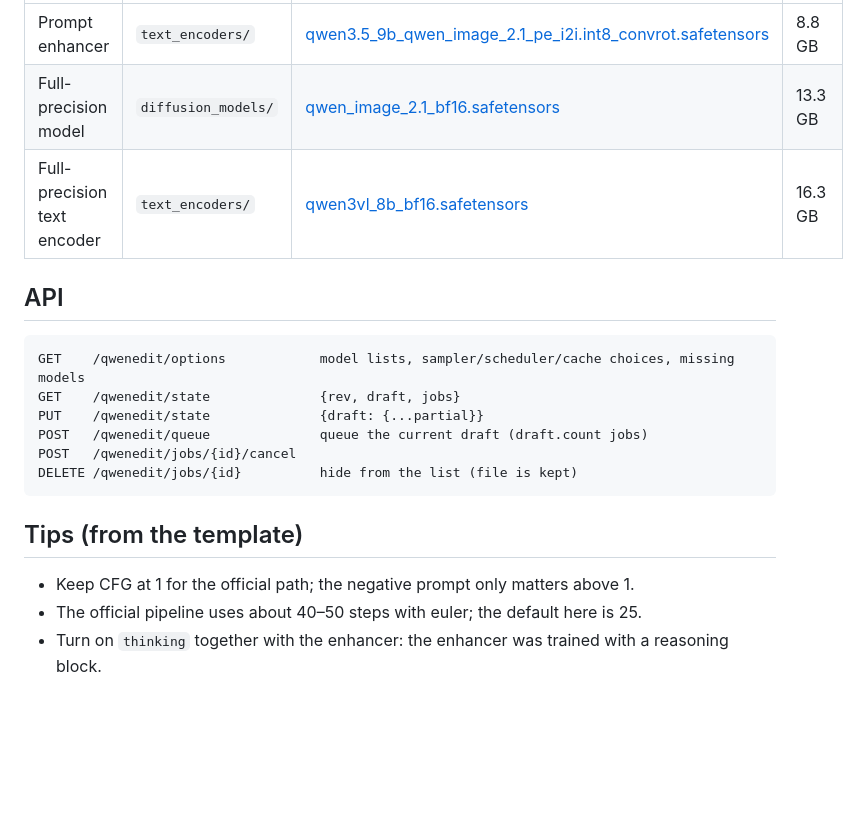
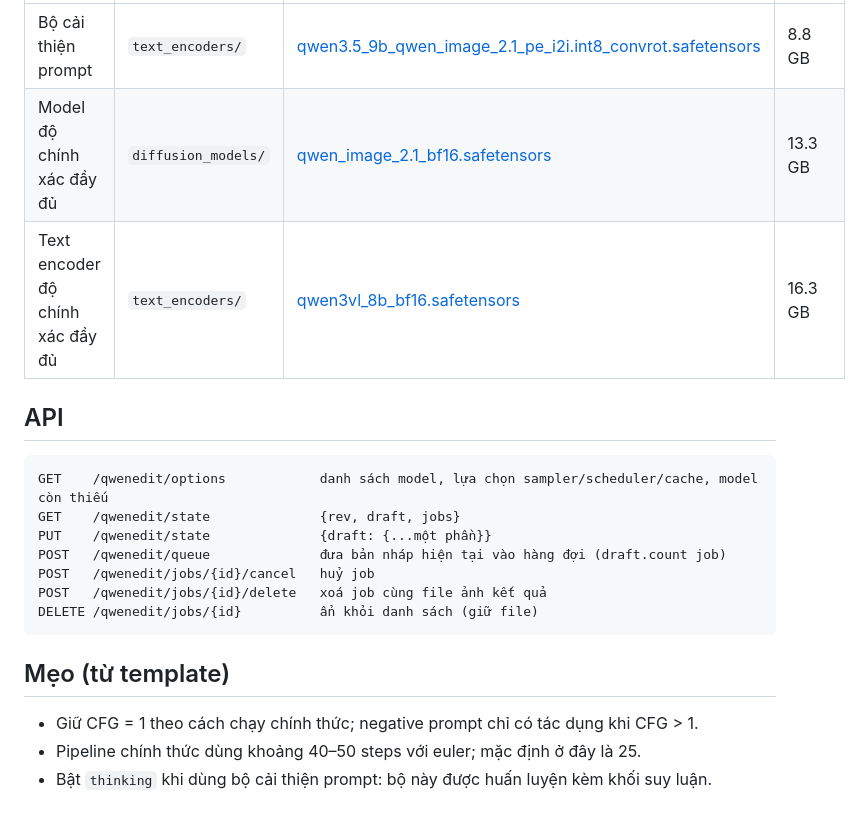
Before and after one commit to anonymoux/Qwen-image-2.1-Edit-Shared, a Markdown page: README.md, the part around one of its changes. Drawn GitHub-style; blank space fills up the shorter version.

````diff
--- a/README.md
+++ b/README.md
@@ -37,21 +44,22 @@ Paths are relative to `ComfyUI/models/`. Source: [Comfy-Org/Qwen-Image-2.1](http
 |---|---|---|---|
-| Prompt enhancer | `text_encoders/` | [qwen3.5_9b_qwen_image_2.1_pe_i2i.int8_convrot.safetensors](https://huggingface.co/Comfy-Org/Qwen-Image-2.1/resolve/main/text_encoders/qwen3.5_9b_qwen_image_2.1_pe_i2i.int8_convrot.safetensors) | 8.8 GB |
-| Full-precision model | `diffusion_models/` | [qwen_image_2.1_bf16.safetensors](https://huggingface.co/Comfy-Org/Qwen-Image-2.1/resolve/main/diffusion_models/qwen_image_2.1_bf16.safetensors) | 13.3 GB |
-| Full-precision text encoder | `text_encoders/` | [qwen3vl_8b_bf16.safetensors](https://huggingface.co/Comfy-Org/Qwen-Image-2.1/resolve/main/text_encoders/qwen3vl_8b_bf16.safetensors) | 16.3 GB |
+| Bộ cải thiện prompt | `text_encoders/` | [qwen3.5_9b_qwen_image_2.1_pe_i2i.int8_convrot.safetensors](https://huggingface.co/Comfy-Org/Qwen-Image-2.1/resolve/main/text_encoders/qwen3.5_9b_qwen_image_2.1_pe_i2i.int8_convrot.safetensors) | 8.8 GB |
+| Model độ chính xác đầy đủ | `diffusion_models/` | [qwen_image_2.1_bf16.safetensors](https://huggingface.co/Comfy-Org/Qwen-Image-2.1/resolve/main/diffusion_models/qwen_image_2.1_bf16.safetensors) | 13.3 GB |
+| Text encoder độ chính xác đầy đủ | `text_encoders/` | [qwen3vl_8b_bf16.safetensors](https://huggingface.co/Comfy-Org/Qwen-Image-2.1/resolve/main/text_encoders/qwen3vl_8b_bf16.safetensors) | 16.3 GB |
 
 ## API
 
 ```
-GET    /qwenedit/options            model lists, sampler/scheduler/cache choices, missing models
+GET    /qwenedit/options            danh sách model, lựa chọn sampler/scheduler/cache, model còn thiếu
 GET    /qwenedit/state              {rev, draft, jobs}
-PUT    /qwenedit/state              {draft: {...partial}}
-POST   /qwenedit/queue              queue the current draft (draft.count jobs)
-POST   /qwenedit/jobs/{id}/cancel
-DELETE /qwenedit/jobs/{id}          hide from the list (file is kept)
+PUT    /qwenedit/state              {draft: {...một phần}}
+POST   /qwenedit/queue              đưa bản nháp hiện tại vào hàng đợi (draft.count job)
+POST   /qwenedit/jobs/{id}/cancel   huỷ job
+POST   /qwenedit/jobs/{id}/delete   xoá job cùng file ảnh kết quả
+DELETE /qwenedit/jobs/{id}          ẩn khỏi danh sách (giữ file)
 ```
 
-## Tips (from the template)
+## Mẹo (từ template)
 
-- Keep CFG at 1 for the official path; the negative prompt only matters above 1.
-- The official pipeline uses about 40–50 steps with euler; the default here is 25.
-- Turn on `thinking` together with the enhancer: the enhancer was trained with a reasoning block.
+- Giữ CFG = 1 theo cách chạy chính thức; negative prompt chỉ có tác dụng khi CFG > 1.
+- Pipeline chính thức dùng khoảng 40–50 steps với euler; mặc định ở đây là 25.
+- Bật `thinking` khi dùng bộ cải thiện prompt: bộ này được huấn luyện kèm khối suy luận.
````
Also changed, not shown: other parts of README.md (+27 -20 lines).
